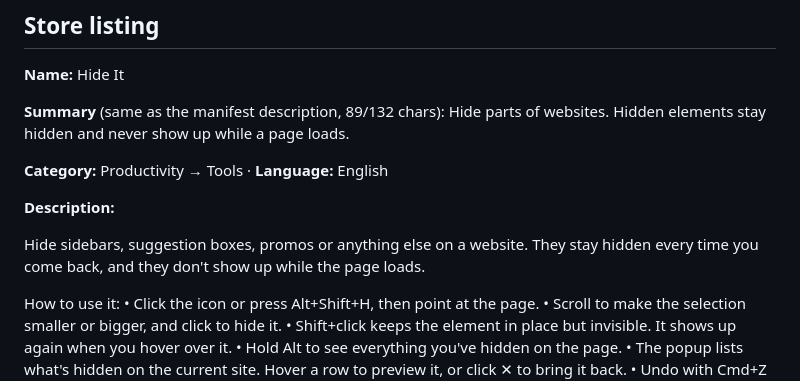
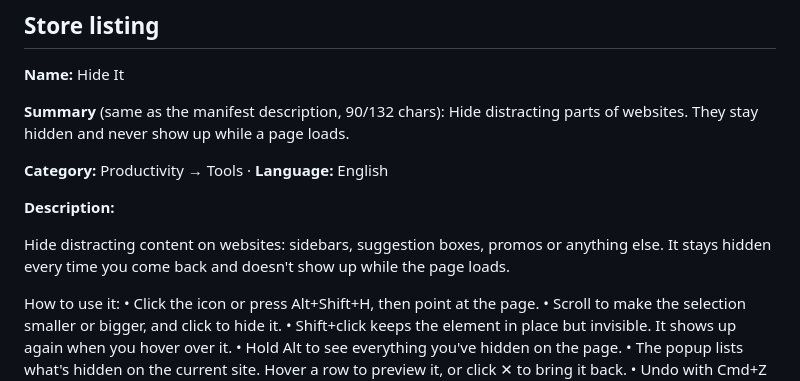
Before and after one commit to EliseiNicolae/hide-it-extension, a Markdown page: store/LISTING.md, the part around the change. Drawn GitHub-style.

```diff
--- a/store/LISTING.md
+++ b/store/LISTING.md
@@ -7,14 +7,14 @@ Images: `store/assets/` (re-render with `node store/make-assets.js`).
 
 **Name:** Hide It
 
-**Summary** (same as the manifest description, 89/132 chars):
-Hide parts of websites. Hidden elements stay hidden and never show up while a page loads.
+**Summary** (same as the manifest description, 90/132 chars):
+Hide distracting parts of websites. They stay hidden and never show up while a page loads.
 
 **Category:** Productivity → Tools · **Language:** English
 
 **Description:**
 
-Hide sidebars, suggestion boxes, promos or anything else on a website. They stay hidden every time you come back, and they don't show up while the page loads.
+Hide distracting content on websites: sidebars, suggestion boxes, promos or anything else. It stays hidden every time you come back and doesn't show up while the page loads.
 
 How to use it:
 • Click the icon or press Alt+Shift+H, then point at the page.
```
Also changed, not shown: README.md (+1 -1 lines), store/assets/promo-small-440x280.png, 3 other files.
